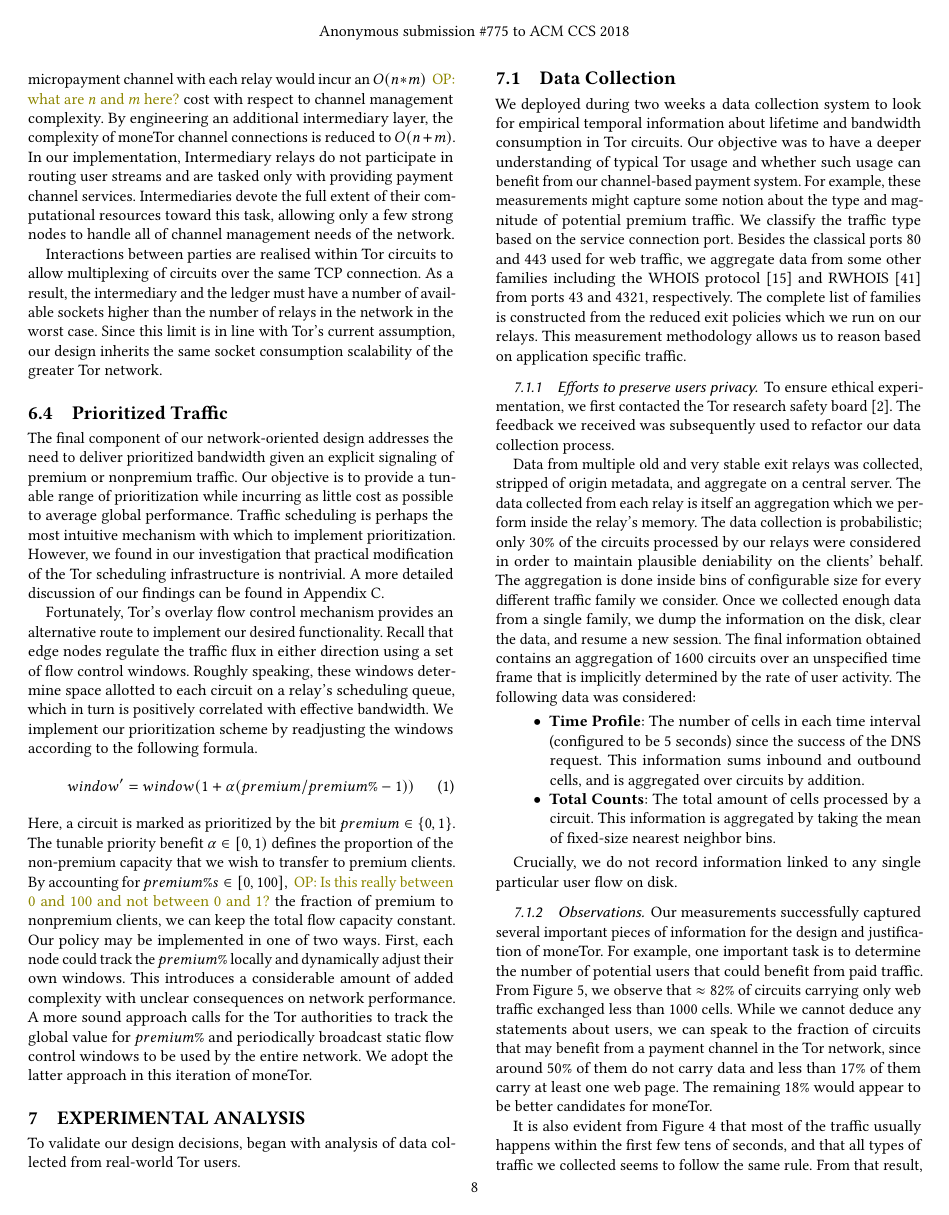
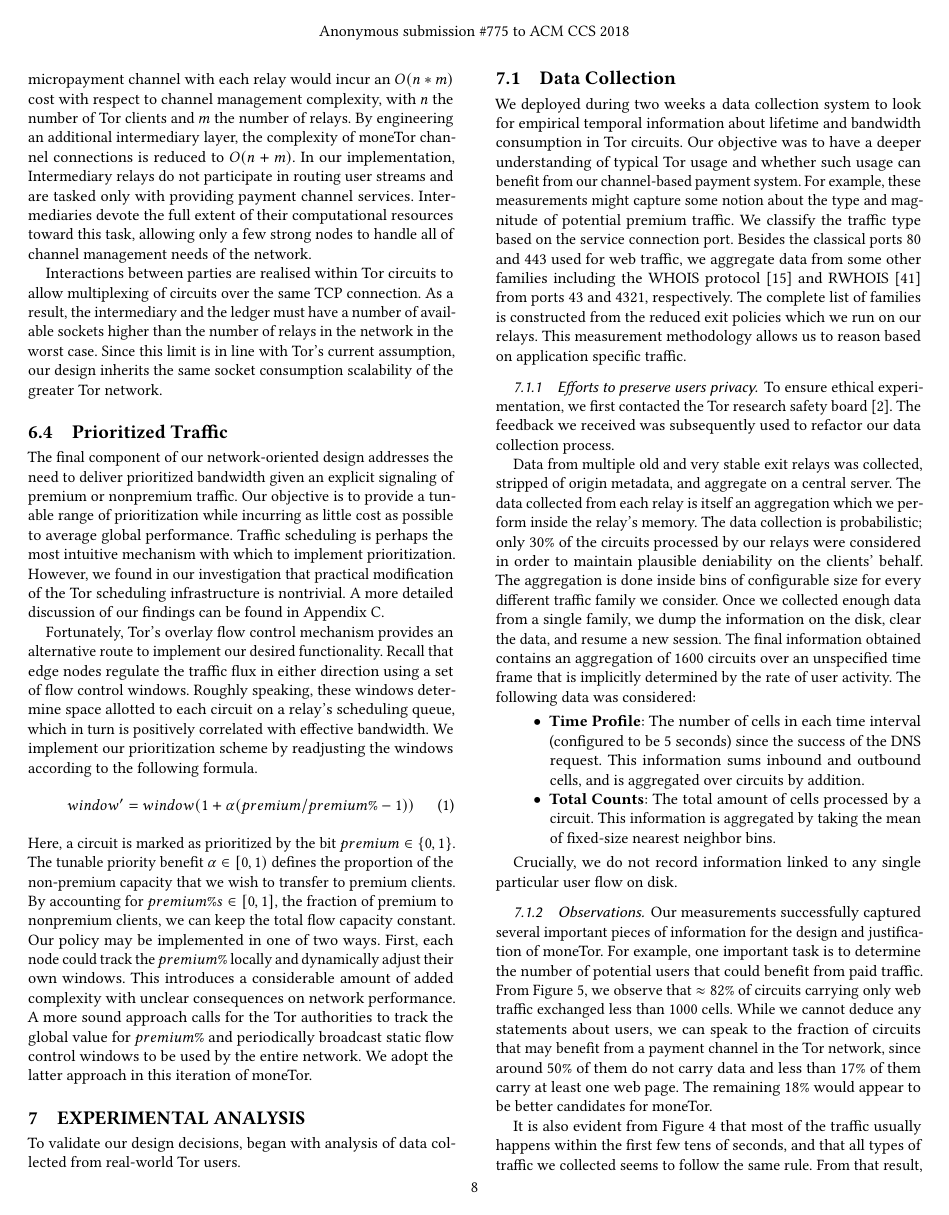
Before and after one commit to thiennamdinh/moneTor, a LaTeX paper (paper/main.tex, which reads paper/sections/network-design.tex): page 8 of 20. Compiled offline with pdfLaTeX.

Commit message:
fix from Olivier's comments

```diff
--- a/paper/sections/network-design.tex
+++ b/paper/sections/network-design.tex
@@ -45,8 +45,8 @@ consumption and CPU consumption. Our choice for a tripartite protocol
 effectively shifts the memory consumption of opened and idle micro
 channels to the Intermediary nodes of the network. A more basic setup
 whereby each Tor client maintains a micropayment channel with each
-relay would incur an $O(n*m)$ \op{what are $n$ and $m$ here?}  cost with
-respect to channel management complexity. By engineering an additional
+relay would incur an $O(n*m)$ cost with
+respect to channel management complexity, with $n$ the number of Tor clients and $m$ the number of relays. By engineering an additional
 intermediary layer, the complexity of moneTor channel connections is
 reduced to $O(n+m)$. In our implementation, Intermediary relays do not
 participate in routing user streams and are tasked only with providing
@@ -91,8 +91,7 @@ Here, a circuit is marked as prioritized by the bit
 $premium \in \{0, 1\}$. The tunable priority benefit
 $\alpha \in [0, 1)$ defines the proportion of the non-premium capacity that we wish
 to transfer to premium clients. By accounting for
-$premium\%s \in [0,100]$, \op{Is this really between 0 and 100 and not
-  between 0 and 1?} the fraction of premium to nonpremium clients, we
+$premium\%s \in [0,1]$, the fraction of premium to nonpremium clients, we
 can keep the total flow capacity constant. Our policy may be
 implemented in one of two ways. First, each node could track the
 $premium\%$ locally and dynamically adjust their own windows. This
```
